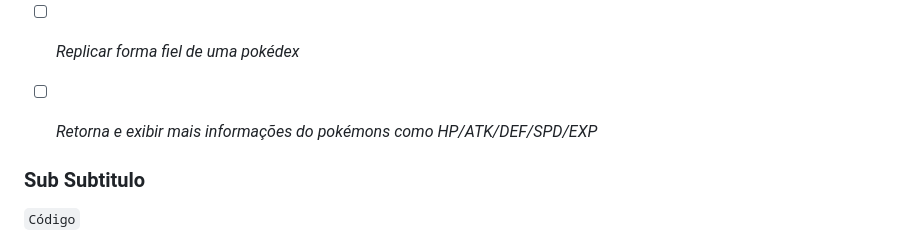
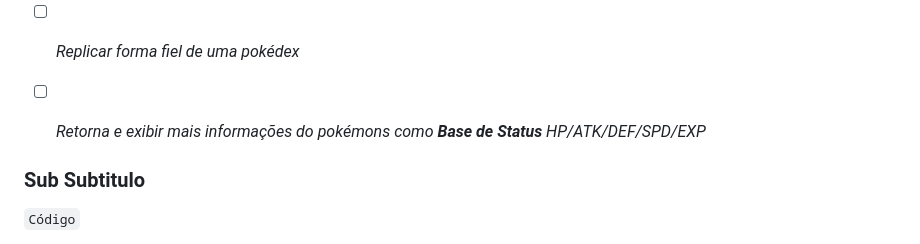
Before and after one commit to Arrowaaa/Pokedex, a Markdown page: README.md, the part around the change. GitHub-like rendering.

```diff
--- a/README.md
+++ b/README.md
@@ -14,7 +14,7 @@ peso, tamanho e entre outros.*
    - [x] *Retorna as informação do pokemon*
 
 - [ ] *Replicar forma fiel de uma pokédex*
-- [ ] *Retorna e exibir mais informações do pokémons como HP/ATK/DEF/SPD/EXP*
+- [ ] *Retorna e exibir mais informações do pokémons como ***Base de Status*** HP/ATK/DEF/SPD/EXP*
 
 
 ### Sub Subtitulo
```
